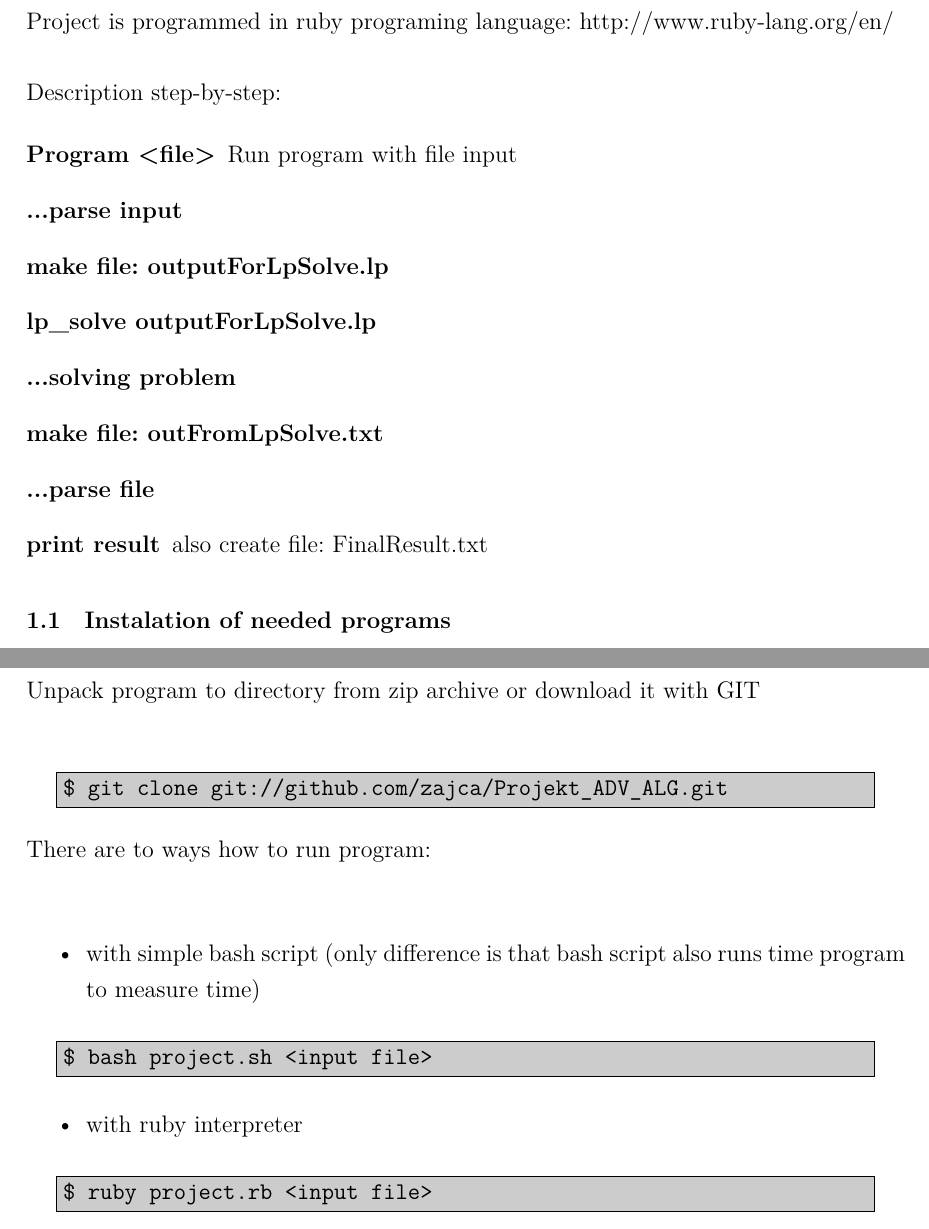
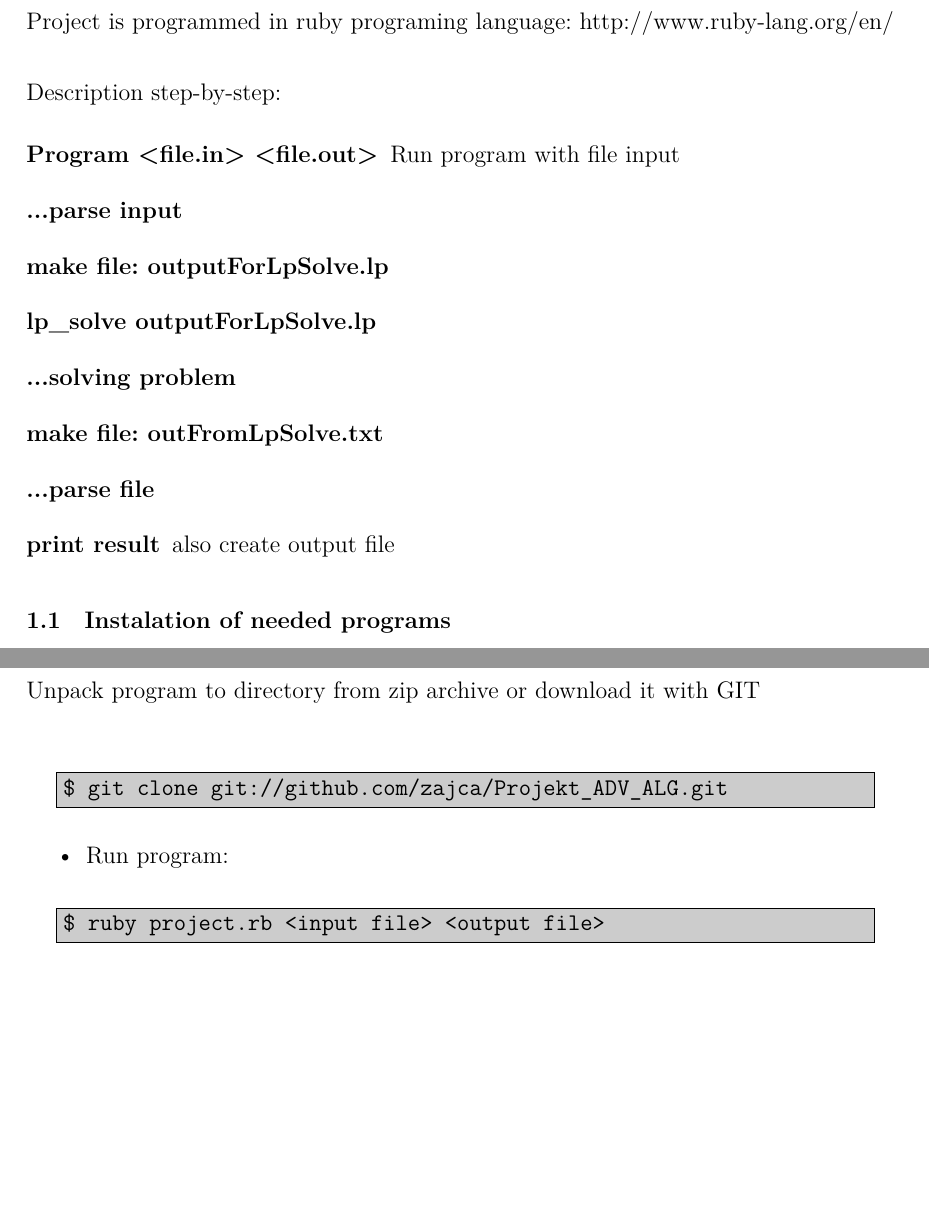
Before and after one commit to zajca/Projekt_ADV_ALG, a LaTeX document (doc/projekt.tex): two parts of pages 2 and 3 of 3, joined at a grey line, cut so that both start at the same text, the shorter picture padded with empty space. Compiled offline with XeLaTeX.

Commit message:
documentation changed to match with project

```diff
--- a/doc/projekt.tex
+++ b/doc/projekt.tex
@@ -311,14 +311,14 @@ Project is programmed in ruby programing language: \href{http://www.ruby-lang.or
 \newline
 Description step-by-step:
 \begin{description}
- \item[Program <file>] Run program with file input
+ \item[Program <file.in> <file.out>] Run program with file input
  \item[...parse input]
  \item[make file: outputForLpSolve.lp]
  \item[lp\_solve outputForLpSolve.lp]
  \item[...solving problem]
  \item[make file: outFromLpSolve.txt]
  \item[...parse file]
- \item[print result] also create file: FinalResult.txt
+ \item[print result] also create output file
  \end{description}
 
 \subsection{Instalation of needed programs}
@@ -366,25 +366,13 @@ $ git clone git://github.com/zajca/Projekt_ADV_ALG.git
 \end{Verbatim}
     \end{codeframe}
 
-There are to ways how to run program:\newline
-
 \begin{itemize}
-\item with simple bash script (only difference is that bash script also runs time program to measure time)
+\item Run program:
 \end{itemize}
 
 \begin{codeframe}
       \begin{Verbatim}{frame=single}
-$ bash project.sh <input file>
-\end{Verbatim}
-    \end{codeframe}
-
-\begin{itemize}
-\item with ruby interpreter
-\end{itemize}
-
-\begin{codeframe}
-      \begin{Verbatim}{frame=single}
-$ ruby project.rb <input file>
+$ ruby project.rb <input file> <output file>
 \end{Verbatim}
     \end{codeframe}
 \end{document}
```
Also changed, not shown: doc/projekt.pdf.
